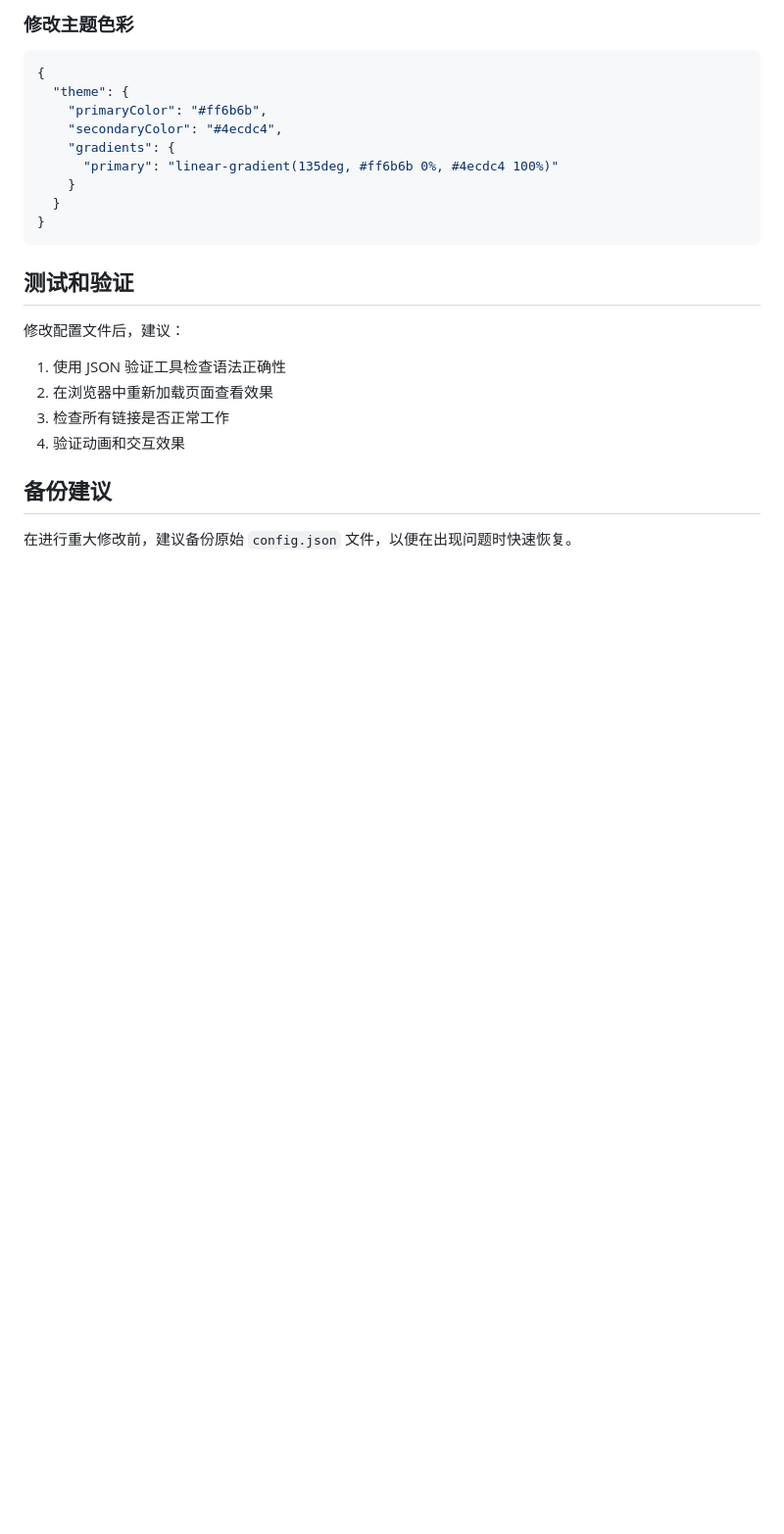
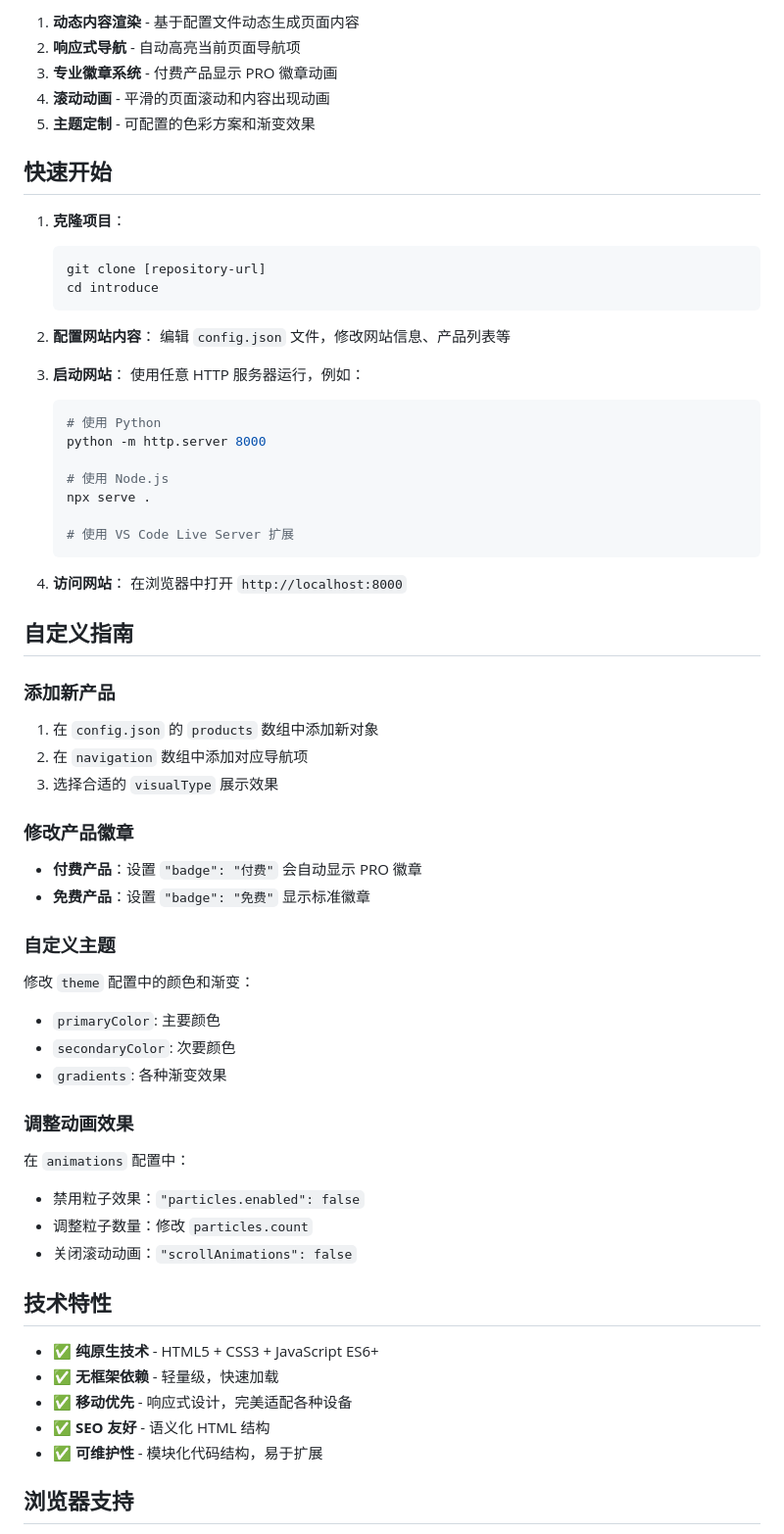
Before and after one commit to ItosEO/introduce, a Markdown page: README.md, the part around one of its changes. Shown at 98% size. Rendered like a GitHub page; blank space fills up the shorter version.

````diff
--- a/README.md
+++ b/README.md
@@ -221,26 +236,70 @@
 
-### 修改主题色彩
-```json
-{
-  "theme": {
-    "primaryColor": "#ff6b6b",
-    "secondaryColor": "#4ecdc4",
-    "gradients": {
-      "primary": "linear-gradient(135deg, #ff6b6b 0%, #4ecdc4 100%)"
-    }
-  }
-}
-```
+1. **动态内容渲染** - 基于配置文件动态生成页面内容
+2. **响应式导航** - 自动高亮当前页面导航项
+3. **专业徽章系统** - 付费产品显示 PRO 徽章动画
+4. **滚动动画** - 平滑的页面滚动和内容出现动画
+5. **主题定制** - 可配置的色彩方案和渐变效果
 
-## 测试和验证
+## 快速开始
 
-修改配置文件后，建议：
+1. **克隆项目**：
+   ```bash
+   git clone [repository-url]
+   cd introduce
+   ```
 
-1. 使用 JSON 验证工具检查语法正确性
-2. 在浏览器中重新加载页面查看效果
-3. 检查所有链接是否正常工作
-4. 验证动画和交互效果
+2. **配置网站内容**：
+   编辑 `config.json` 文件，修改网站信息、产品列表等
 
-## 备份建议
+3. **启动网站**：
+   使用任意 HTTP 服务器运行，例如：
+   ```bash
+   # 使用 Python
+   python -m http.server 8000
 
-在进行重大修改前，建议备份原始 `config.json` 文件，以便在出现问题时快速恢复。
+   # 使用 Node.js
+   npx serve .
+
+   # 使用 VS Code Live Server 扩展
+   ```
+
+4. **访问网站**：
+   在浏览器中打开 `http://localhost:8000`
+
+## 自定义指南
+
+### 添加新产品
+
+1. 在 `config.json` 的 `products` 数组中添加新对象
+2. 在 `navigation` 数组中添加对应导航项
+3. 选择合适的 `visualType` 展示效果
+
+### 修改产品徽章
+
+- **付费产品**：设置 `"badge": "付费"` 会自动显示 PRO 徽章
+- **免费产品**：设置 `"badge": "免费"` 显示标准徽章
+
+### 自定义主题
+
+修改 `theme` 配置中的颜色和渐变：
+- `primaryColor`: 主要颜色
+- `secondaryColor`: 次要颜色
+- `gradients`: 各种渐变效果
+
+### 调整动画效果
+
+在 `animations` 配置中：
+- 禁用粒子效果：`"particles.enabled": false`
+- 调整粒子数量：修改 `particles.count`
+- 关闭滚动动画：`"scrollAnimations": false`
+
+## 技术特性
+
+- ✅ **纯原生技术** - HTML5 + CSS3 + JavaScript ES6+
+- ✅ **无框架依赖** - 轻量级，快速加载
+- ✅ **移动优先** - 响应式设计，完美适配各种设备
+- ✅ **SEO 友好** - 语义化 HTML 结构
+- ✅ **可维护性** - 模块化代码结构，易于扩展
+
+## 浏览器支持
+
````
Also changed, not shown: other parts of README.md (+155 -115 lines).
